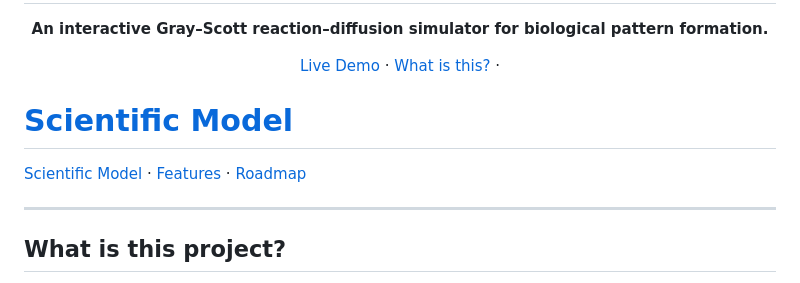
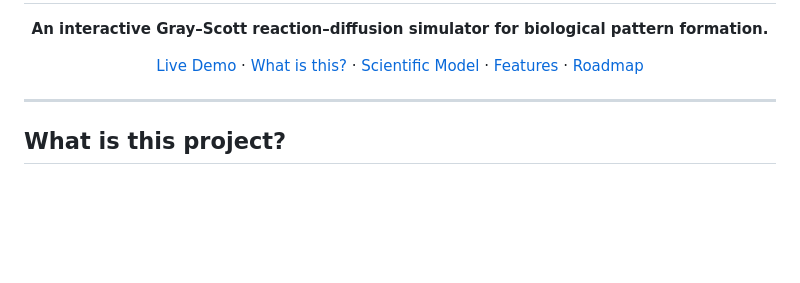
Before and after one commit to Biswajit1999/reaction-diffusion-morphogenesis-lab, a Markdown page: README.md, the part around the change. Rendered like a GitHub page; blank space fills up the shorter version.

```diff
--- a/README.md
+++ b/README.md
@@ -13,10 +13,7 @@
   ·
   <a href="#what-is-this-project">What is this?</a>
   ·
-
   <a href="#scientific-model">Scientific Model</a>
-=======
-  <a href="#the-scientific-model">Scientific Model</a>
   ·
   <a href="#features">Features</a>
   ·
```
